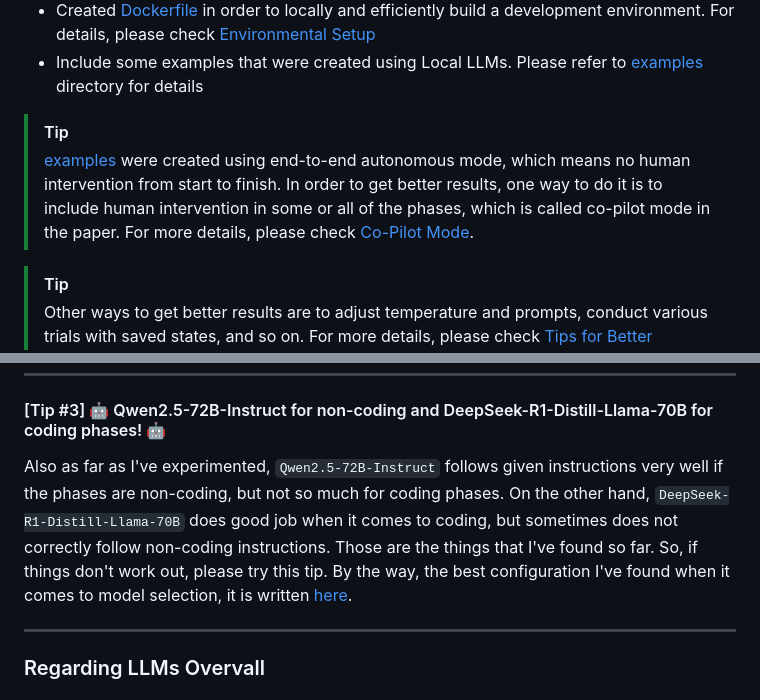
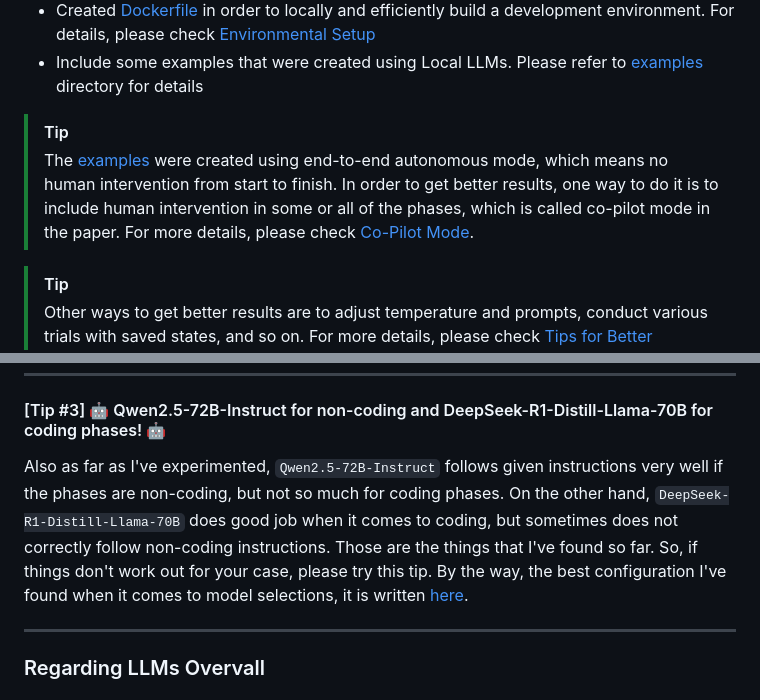
Before and after one commit to Masao-Taketani/LocalAgentLaboratory, a Markdown page: README.md, 2 parts joined by grey strips. Drawn GitHub-style.

```diff
--- a/README.md
+++ b/README.md
@@ -56,7 +56,7 @@ I have made some modifications in this repo from the original one.
 - Include some examples that were created using Local LLMs. Please refer to [examples](examples/) directory for details
 
 > [!Tip]
-> [examples](examples/) were created using end-to-end autonomous mode, which means no human intervention from start to finish. In order to get better results, one way to do it is to include human intervention in some or all of the phases, which is called co-pilot mode in the paper. For more details, please check [Co-Pilot Mode](#co-pilot-mode).
+> The [examples](examples/) were created using end-to-end autonomous mode, which means no human intervention from start to finish. In order to get better results, one way to do it is to include human intervention in some or all of the phases, which is called co-pilot mode in the paper. For more details, please check [Co-Pilot Mode](#co-pilot-mode).
 
 > [!Tip]
 > Other ways to get better results are to adjust temperature and prompts, conduct various trials with saved states, and so on. For more details, please check [Tips for Better Research Outcomes](#tips-for-better-research-outcomes).
@@ -138,7 +138,7 @@ As far as I've experimented, I can say that performance of the same model coming
 
 #### [Tip #3] 🤖 Qwen2.5-72B-Instruct for non-coding and DeepSeek-R1-Distill-Llama-70B for coding phases! 🤖
 
-Also as far as I've experimented, `Qwen2.5-72B-Instruct` follows given instructions very well if the phases are non-coding, but not so much for coding phases. On the other hand, `DeepSeek-R1-Distill-Llama-70B` does good job when it comes to coding, but sometimes does not correctly follow non-coding instructions. Those are the things that I've found so far. So, if things don't work out, please try this tip. By the way, the best configuration I've found when it comes to model selection, it is written [here](config.json#L26).
+Also as far as I've experimented, `Qwen2.5-72B-Instruct` follows given instructions very well if the phases are non-coding, but not so much for coding phases. On the other hand, `DeepSeek-R1-Distill-Llama-70B` does good job when it comes to coding, but sometimes does not correctly follow non-coding instructions. Those are the things that I've found so far. So, if things don't work out for your case, please try this tip. By the way, the best configuration I've found when it comes to model selections, it is written [here](config.json#L26).
 
 -----
 
```
